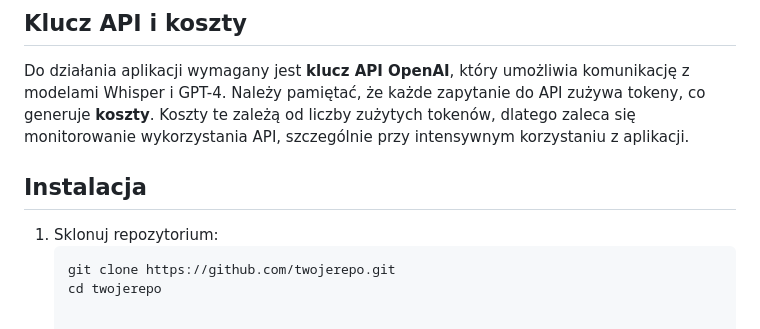
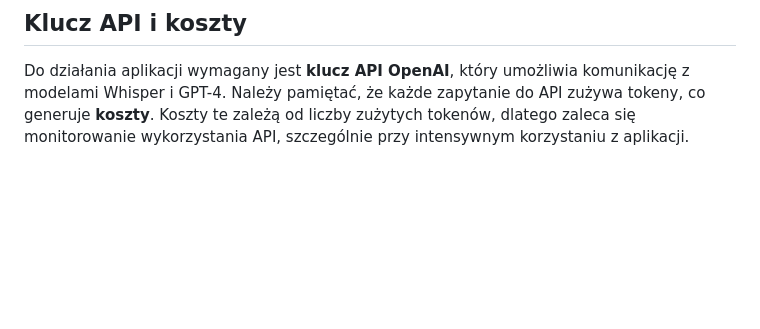
Before and after one commit to yeszie/AI_audio_STT, a Markdown page: README.md, the part around the change. Drawn GitHub-style; blank space fills up the shorter version.

````diff
--- a/README.md
+++ b/README.md
@@ -50,10 +50,3 @@ Aplikacja oparta na Flasku umożliwia przesyłanie plików audio, które są nas
 ## Klucz API i koszty
 
 Do działania aplikacji wymagany jest **klucz API OpenAI**, który umożliwia komunikację z modelami Whisper i GPT-4. Należy pamiętać, że każde zapytanie do API zużywa tokeny, co generuje **koszty**. Koszty te zależą od liczby zużytych tokenów, dlatego zaleca się monitorowanie wykorzystania API, szczególnie przy intensywnym korzystaniu z aplikacji.
-
-## Instalacja
-
-1. Sklonuj repozytorium:
-   ```bash
-   git clone https://github.com/twojerepo.git
-   cd twojerepo
````
